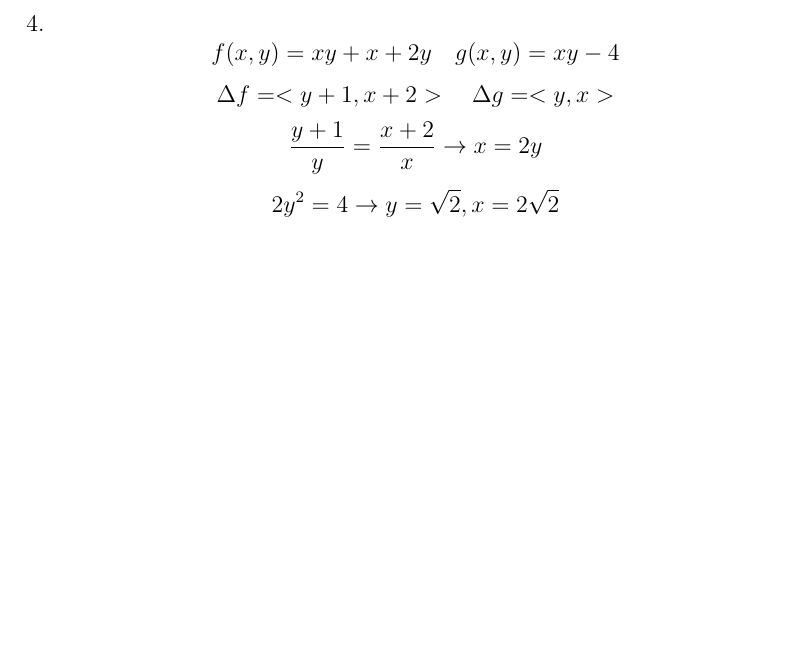
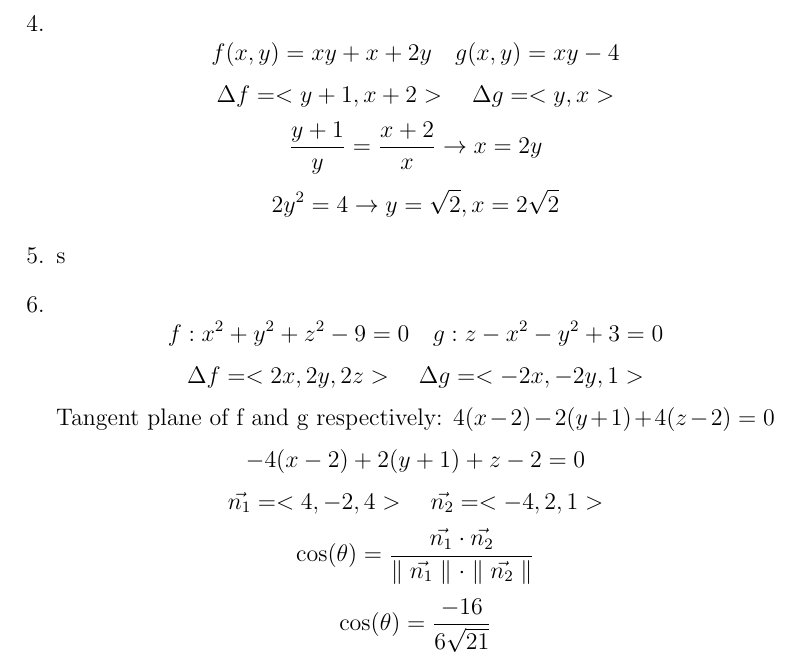
Before and after one commit to Programatic/MultivariableCalcTest2, a LaTeX document (MultiTest2.tex): part of page 2 of 2, cut so that both start at the same text, the shorter picture padded with empty space. Compiled offline with pdfLaTeX.

Commit message:
Completed more problems

```diff
--- a/MultiTest2.tex
+++ b/MultiTest2.tex
@@ -31,4 +31,12 @@ $$\Delta f = <y+1,x+2> \quad \Delta g = <y, x>$$
 $$\frac{y+1}{y} = \frac{x+2}{x} \rightarrow x=2y$$
 $$2y^2=4 \rightarrow y=\sqrt{2}, x = 2\sqrt{2}$$
 
+\item s
+\item $$f:x^2+y^2+z^2-9=0 \quad g:z-x^2-y^2+3=0$$
+$$\Delta f = <2x,2y,2z> \quad \Delta g = <-2x,-2y,1>$$
+$$\textrm{Tangent plane of f and g respectively: } 4(x-2)-2(y+1)+4(z-2)=0$$
+$$-4(x-2)+2 (y+1)+z-2=0$$
+$$\vec{n_1} = <4,-2,4> \quad \vec{n_2} = <-4, 2,1>$$
+$$\cos(\theta) = \frac{\vec{n_1} \cdot \vec{n_2}}{\parallel \vec{n_1} \parallel \cdot \parallel \vec{n_2} \parallel}$$
+$$\cos(\theta) = \frac{-16}{6\sqrt{21}}$$
 \end{enumerate} \end{document}
```
Also changed, not shown: MultiTest2.pdf, 2 other files.
